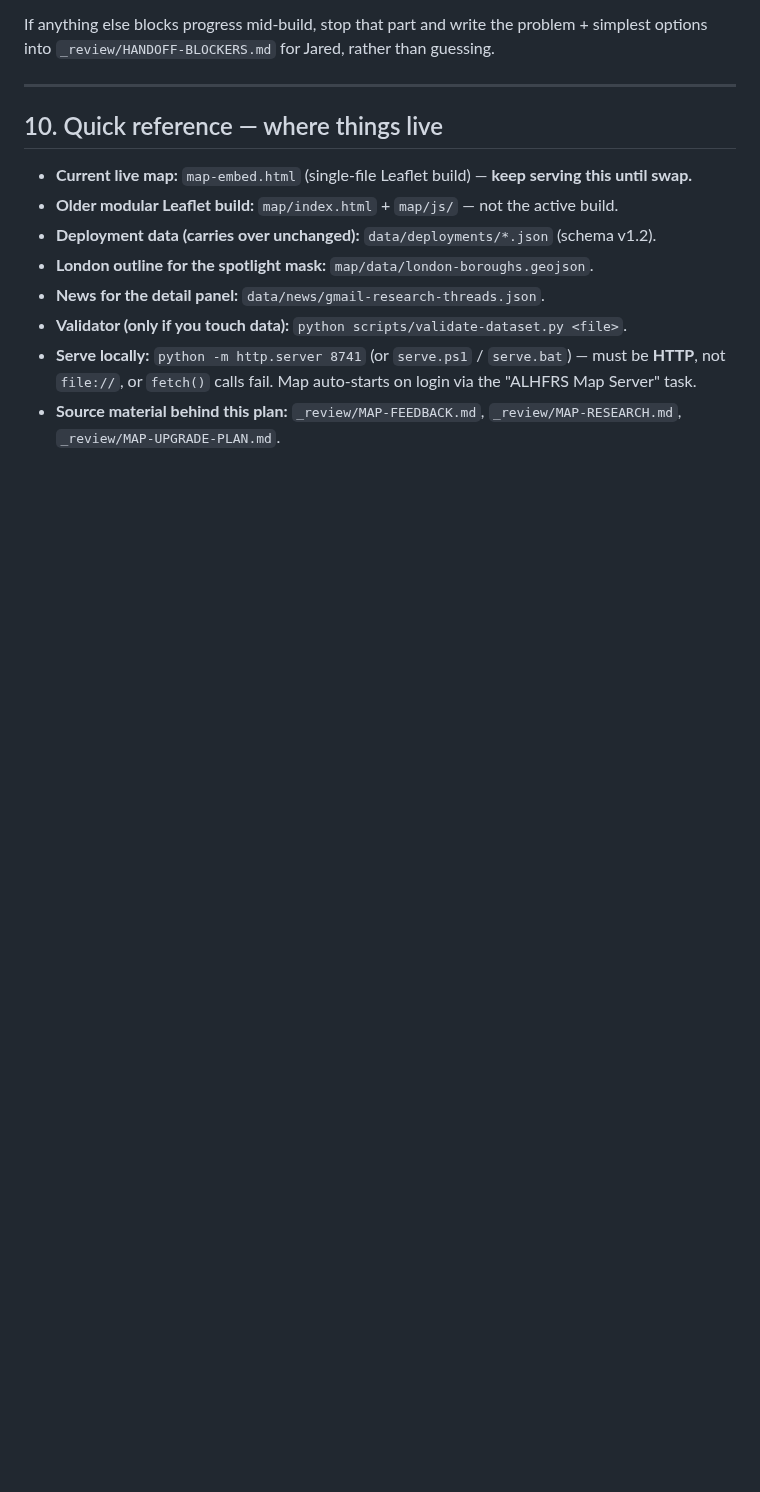
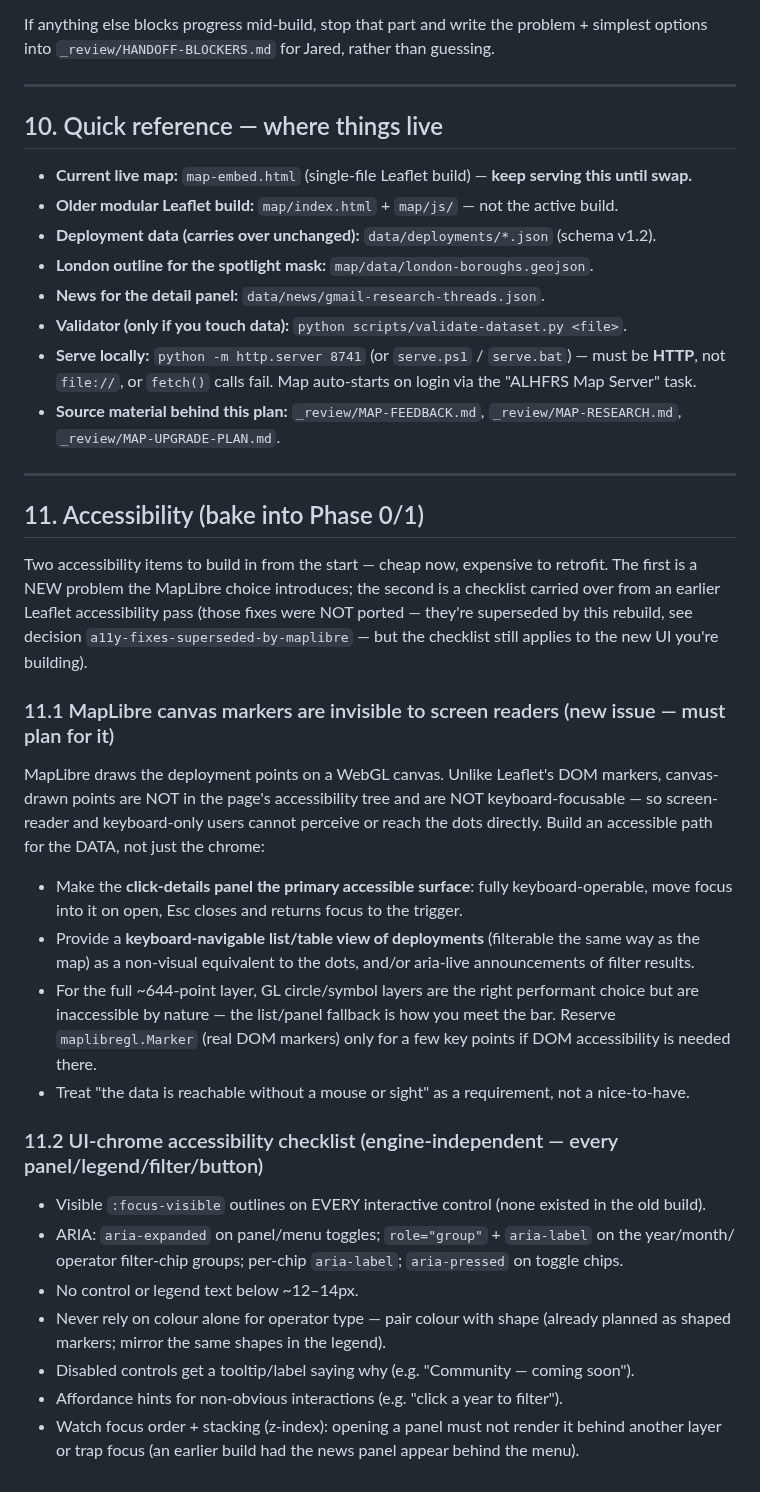
Before and after one commit to jared-krauss/ALHFRS, a Markdown page: _review/MAP-UPGRADE-HANDOFF.md, the part around the change. Drawn GitHub-style; blank space fills up the shorter version.

Commit message:
docs(map): add accessibility addendum (§11) to MapLibre handoff
Captures two a11y items for the rebuild: (1) MapLibre's WebGL canvas
markers are invisible to screen readers / keyboard (new issue the engine
choice introduces) — plan the click-details panel + a list view as the
accessible path to the data; (2) the engine-independent UI-chrome a11y
checklist carried over from the superseded Leaflet pass.

Co-Authored-By: Claude Opus 4.8 <noreply@anthropic.com>

```diff
--- a/_review/MAP-UPGRADE-HANDOFF.md
+++ b/_review/MAP-UPGRADE-HANDOFF.md
@@ -321,3 +321,39 @@ into `_review/HANDOFF-BLOCKERS.md` for Jared, rather than guessing.
   not `file://`, or `fetch()` calls fail. Map auto-starts on login via the "ALHFRS Map Server" task.
 - **Source material behind this plan:** `_review/MAP-FEEDBACK.md`, `_review/MAP-RESEARCH.md`,
   `_review/MAP-UPGRADE-PLAN.md`.
+
+---
+
+## 11. Accessibility (bake into Phase 0/1)
+
+Two accessibility items to build in from the start — cheap now, expensive to retrofit. The first
+is a NEW problem the MapLibre choice introduces; the second is a checklist carried over from an
+earlier Leaflet accessibility pass (those fixes were NOT ported — they're superseded by this
+rebuild, see decision `a11y-fixes-superseded-by-maplibre` — but the checklist still applies to the
+new UI you're building).
+
+### 11.1 MapLibre canvas markers are invisible to screen readers (new issue — must plan for it)
+MapLibre draws the deployment points on a WebGL canvas. Unlike Leaflet's DOM markers, canvas-drawn
+points are NOT in the page's accessibility tree and are NOT keyboard-focusable — so screen-reader
+and keyboard-only users cannot perceive or reach the dots directly. Build an accessible path for
+the DATA, not just the chrome:
+- Make the **click-details panel the primary accessible surface**: fully keyboard-operable, move
+  focus into it on open, Esc closes and returns focus to the trigger.
+- Provide a **keyboard-navigable list/table view of deployments** (filterable the same way as the
+  map) as a non-visual equivalent to the dots, and/or aria-live announcements of filter results.
+- For the full ~644-point layer, GL circle/symbol layers are the right performant choice but are
+  inaccessible by nature — the list/panel fallback is how you meet the bar. Reserve
+  `maplibregl.Marker` (real DOM markers) only for a few key points if DOM accessibility is needed there.
+- Treat "the data is reachable without a mouse or sight" as a requirement, not a nice-to-have.
+
+### 11.2 UI-chrome accessibility checklist (engine-independent — every panel/legend/filter/button)
+- Visible `:focus-visible` outlines on EVERY interactive control (none existed in the old build).
+- ARIA: `aria-expanded` on panel/menu toggles; `role="group"` + `aria-label` on the year/month/
+  operator filter-chip groups; per-chip `aria-label`; `aria-pressed` on toggle chips.
+- No control or legend text below ~12–14px.
+- Never rely on colour alone for operator type — pair colour with shape (already planned as shaped
+  markers; mirror the same shapes in the legend).
+- Disabled controls get a tooltip/label saying why (e.g. "Community — coming soon").
+- Affordance hints for non-obvious interactions (e.g. "click a year to filter").
+- Watch focus order + stacking (z-index): opening a panel must not render it behind another layer
+  or trap focus (an earlier build had the news panel appear behind the menu).
```
